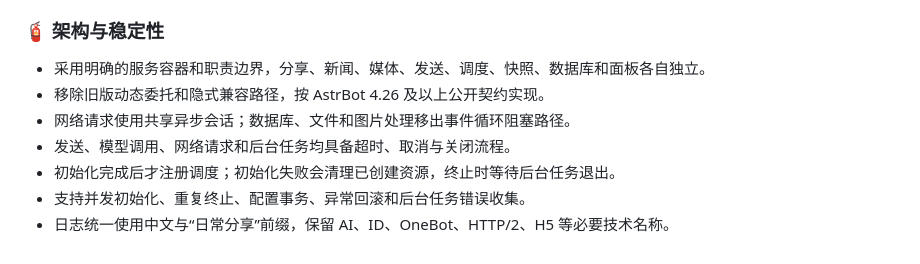
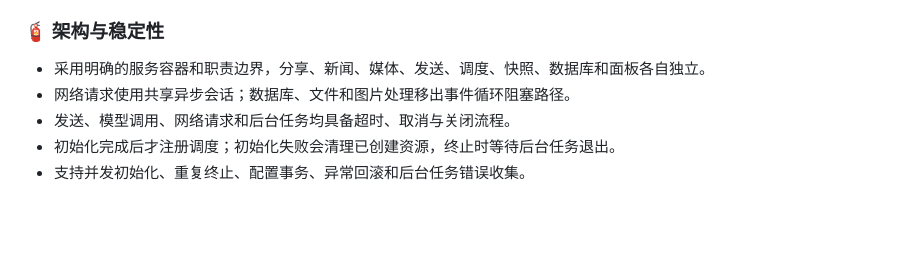
Before and after one commit to siciyuanweilai/astrbot_plugin_daily_share, a Markdown page: CHANGELOG.md, the part around the change. GitHub-like rendering; blank space fills up the shorter version.

```diff
--- a/CHANGELOG.md
+++ b/CHANGELOG.md
@@ -89,9 +89,7 @@
 ### 🧯 架构与稳定性
 
 - 采用明确的服务容器和职责边界，分享、新闻、媒体、发送、调度、快照、数据库和面板各自独立。
-- 移除旧版动态委托和隐式兼容路径，按 AstrBot 4.26 及以上公开契约实现。
 - 网络请求使用共享异步会话；数据库、文件和图片处理移出事件循环阻塞路径。
 - 发送、模型调用、网络请求和后台任务均具备超时、取消与关闭流程。
 - 初始化完成后才注册调度；初始化失败会清理已创建资源，终止时等待后台任务退出。
 - 支持并发初始化、重复终止、配置事务、异常回滚和后台任务错误收集。
-- 日志统一使用中文与“日常分享”前缀，保留 AI、ID、OneBot、HTTP/2、H5 等必要技术名称。
```
